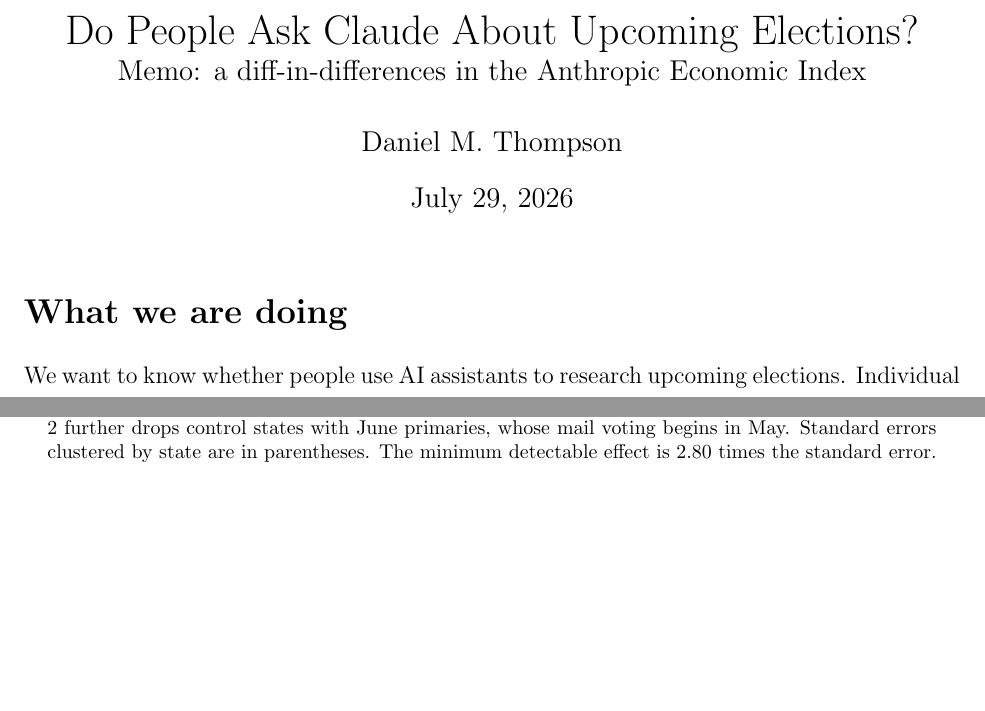
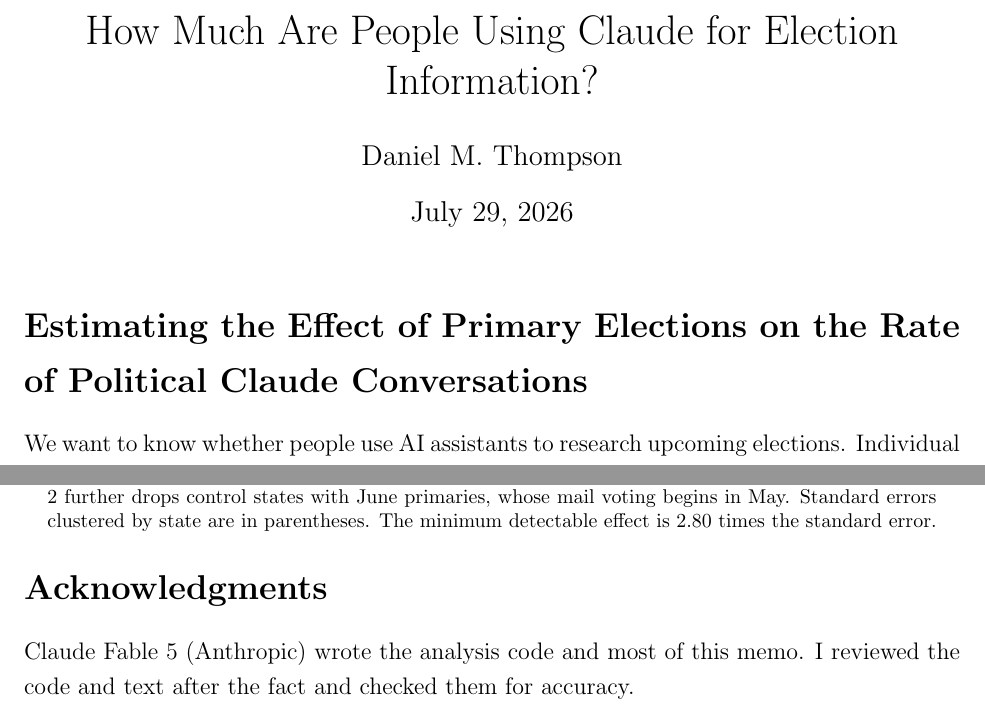
Before and after one commit to danmckinleythompson/claude-election-chats, a LaTeX document (draft/aei_memo/aei_memo.tex): two parts of pages 1 and 4 of 4, joined at a grey line, cut at the place of the change, the shorter picture padded with empty space. Compiled offline with pdfLaTeX.

Commit message:
Revise memo title, section headers, and acknowledgments
New title "How Much Are People Using Claude for Election Information?",
descriptive section headers, and an acknowledgments section noting Claude
Fable 5 wrote the code and most of the memo with after-the-fact accuracy
review by DMT.

Co-Authored-By: Claude Fable 5 <noreply@anthropic.com>
Claude-Session: https://claude.ai/code/session_019turqLXFG2i5EQddSQ9CGE

```diff
--- a/draft/aei_memo/aei_memo.tex
+++ b/draft/aei_memo/aei_memo.tex
@@ -13,8 +13,7 @@
 
 \graphicspath{{../../output/}}
 
-\title{Do People Ask Claude About Upcoming Elections?\\
-\large Memo: a diff-in-differences in the Anthropic Economic Index}
+\title{How Much Are People Using Claude for Election Information?}
 \author{Daniel M. Thompson}
 \date{\today}
 
@@ -24,7 +23,7 @@
 
 \onehalfspacing
 
-\section*{What we are doing}
+\section*{Estimating the Effect of Primary Elections on the Rate of Political Claude Conversations}
 
 We want to know whether people use AI assistants to research upcoming elections. Individual AI conversations are private and usage data are proprietary, but the Anthropic Economic Index (AEI) now publishes anonymized, aggregated Claude usage at a useful resolution: the share of each U.S. state's conversations assigned to each topic in a hierarchy, by calendar month, for April and May 2026.\footnote{Released CC-BY at \url{https://huggingface.co/datasets/Anthropic/EconomicIndex}, \texttt{release\_2026\_06\_26}. Cells with too few conversations to protect privacy are not published, and topic taxonomies are re-estimated in each release, so we use only this release.} Our outcome is the share of a state's conversations in the ``Politics and public record'' topic, the broadest political category, published in both months for 33 states.
 
@@ -62,4 +61,8 @@
 
 Four limitations to keep in mind. First, the panel is two months long, so the design is a single pre/post contrast across primary cohorts; we cannot examine pre-trends the way a longer panel would allow. Second, the privacy threshold limits the sample to 30 larger states and rules out the narrow ``Elections'' topic as an outcome; the ``Politics and public record'' topic includes political conversation beyond election logistics. Third, values are published rounded to two decimals, which adds noise that is meaningful relative to a 0.10-point effect. Fourth, the estimates describe the volume of politics-related conversations, not their content or accuracy. A fuller draft with a Google-search benchmark (searches for ``primary election'' spike roughly fifteen-fold in the primary week) is in \texttt{draft/full\_paper\_draft\_jul2026/}.
 
+\section*{Acknowledgments}
+
+Claude Fable 5 (Anthropic) wrote the analysis code and most of this memo. I reviewed the code and text after the fact and checked them for accuracy.
+
 \end{document}
```
Also changed, not shown: draft/aei_memo/aei_memo.pdf, draft/aei_memo/aei_memo.tex (4 more changed lines).
